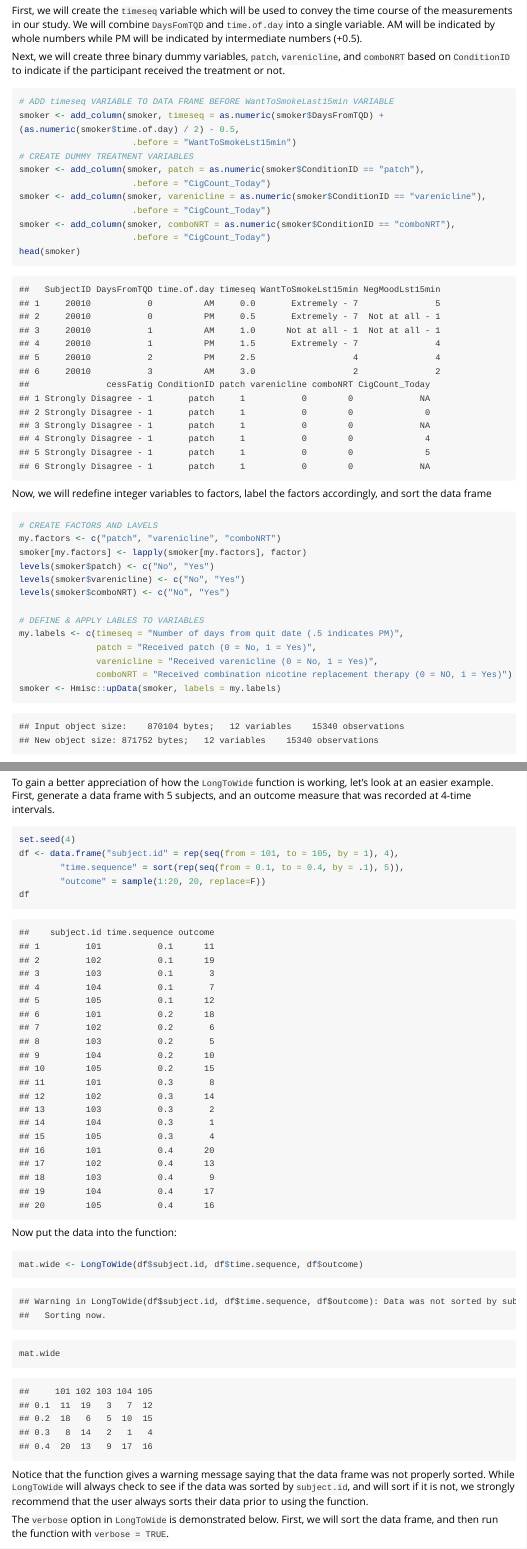
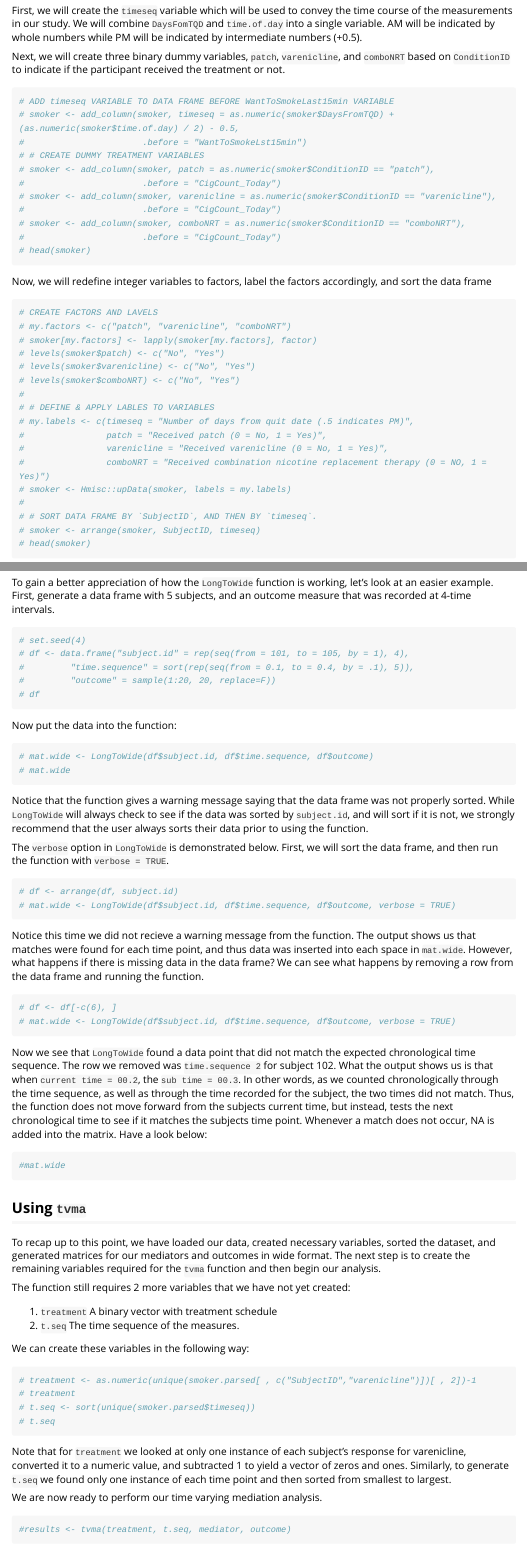
Before and after one commit to dcoffman/tvmediation, an R Markdown document (vignettes/Formatting Data.Rmd): the page in a window 1100 px wide, from 2700 px down before the commit and from 1160 px down after it, so that both start at the same text, and a second part further down, joined at a grey line. Rendered offline with R 4.5, knitr and Pandoc, with nearby package versions; some code elsewhere in the file could not run offline; long lines of code are wrapped.

Commit message:
commenting out Formatting Data.Rmd

````diff
--- a/vignettes/Formatting Data.Rmd
+++ b/vignettes/Formatting Data.Rmd
@@ -111,19 +111,35 @@ treatment or not.
 
 ```{r}
 # ADD timeseq VARIABLE TO DATA FRAME BEFORE WantToSmokeLast15min VARIABLE
-smoker <- add_column(smoker, timeseq = as.numeric(smoker$DaysFromTQD) + (as.numeric(smoker$time.of.day) / 2) - 0.5,
-                      .before = "WantToSmokeLst15min")
-# CREATE DUMMY TREATMENT VARIABLES
-smoker <- add_column(smoker, patch = as.numeric(smoker$ConditionID == "patch"),
-                      .before = "CigCount_Today")
-smoker <- add_column(smoker, varenicline = as.numeric(smoker$ConditionID == "varenicline"),
-                      .before = "CigCount_Today")
-smoker <- add_column(smoker, comboNRT = as.numeric(smoker$ConditionID == "comboNRT"),
-                      .before = "CigCount_Today")
-head(smoker)
+# smoker <- add_column(smoker, timeseq = as.numeric(smoker$DaysFromTQD) + (as.numeric(smoker$time.of.day) / 2) - 0.5,
+#                       .before = "WantToSmokeLst15min")
+# # CREATE DUMMY TREATMENT VARIABLES
+# smoker <- add_column(smoker, patch = as.numeric(smoker$ConditionID == "patch"),
+#                       .before = "CigCount_Today")
+# smoker <- add_column(smoker, varenicline = as.numeric(smoker$ConditionID == "varenicline"),
+#                       .before = "CigCount_Today")
+# smoker <- add_column(smoker, comboNRT = as.numeric(smoker$ConditionID == "comboNRT"),
+#                       .before = "CigCount_Today")
+# head(smoker)
 ```
 
 Now, we will redefine integer variables to factors, label the factors
 accordingly, and sort the data frame
 ```{r}
 # CREATE FACTORS AND LAVELS
+# my.factors <- c("patch", "varenicline", "comboNRT")
+# smoker[my.factors] <- lapply(smoker[my.factors], factor)
+# levels(smoker$patch) <- c("No", "Yes")
+# levels(smoker$varenicline) <- c("No", "Yes")
+# levels(smoker$comboNRT) <- c("No", "Yes")
+#
+# # DEFINE & APPLY LABLES TO VARIABLES
+# my.labels <- c(timeseq = "Number of days from quit date (.5 indicates PM)",
+#                patch = "Received patch (0 = No, 1 = Yes)",
+#                varenicline = "Received varenicline (0 = No, 1 = Yes)",
+#                comboNRT = "Received combination nicotine replacement therapy (0 = NO, 1 = Yes)")
+# smoker <- Hmisc::upData(smoker, labels = my.labels)
+#
+# # SORT DATA FRAME BY `SubjectID`, AND THEN BY `timeseq`.
+# smoker <- arrange(smoker, SubjectID, timeseq)
+# head(smoker)
@@ -187,16 +187,16 @@ let's look at an easier example.
 First, generate a data frame with 5 subjects, and an outcome measure that was
 recorded at 4-time intervals.
 ```{r}
-set.seed(4)
-df <- data.frame("subject.id" = rep(seq(from = 101, to = 105, by = 1), 4),
-        "time.sequence" = sort(rep(seq(from = 0.1, to = 0.4, by = .1), 5)),
-        "outcome" = sample(1:20, 20, replace=F))
-df
+# set.seed(4)
+# df <- data.frame("subject.id" = rep(seq(from = 101, to = 105, by = 1), 4),
+#         "time.sequence" = sort(rep(seq(from = 0.1, to = 0.4, by = .1), 5)),
+#         "outcome" = sample(1:20, 20, replace=F))
+# df
 ```
 Now put the data into the function:
 ```{r}
-mat.wide <- LongToWide(df$subject.id, df$time.sequence, df$outcome)
-mat.wide
+# mat.wide <- LongToWide(df$subject.id, df$time.sequence, df$outcome)
+# mat.wide
 ```
 
 Notice that the function gives a warning message saying that the data frame was
@@ -207,8 +207,8 @@ the user always sorts their data prior to using the function.
 The `verbose` option in `LongToWide` is demonstrated below. First, we will sort
 the data frame, and then run the function with `verbose = TRUE`.
 ```{r}
-df <- arrange(df, subject.id)
-mat.wide <- LongToWide(df$subject.id, df$time.sequence, df$outcome, verbose = TRUE)
+# df <- arrange(df, subject.id)
+# mat.wide <- LongToWide(df$subject.id, df$time.sequence, df$outcome, verbose = TRUE)
 ```
 Notice this time we did not recieve a warning message from the function. The
 output shows us that matches were found for each time point, and thus data was
@@ -217,8 +217,8 @@ missing data in the data frame?
 We can see what happens by removing a row from the data frame and running the
 function.
 ```{r}
-df <- df[-c(6), ]
-mat.wide <- LongToWide(df$subject.id, df$time.sequence, df$outcome, verbose = TRUE)
+# df <- df[-c(6), ]
+# mat.wide <- LongToWide(df$subject.id, df$time.sequence, df$outcome, verbose = TRUE)
 ```
 Now we see that `LongToWide` found a data point that did not match the expected
 chronological time sequence. The row we removed was `time.sequence 2` for
@@ -230,7 +230,7 @@ current time, but instead, tests the next chronological time to see if it
 matches the subjects time point. Whenever a match does not occur, NA is added
 into the matrix. Have a look below:
 ```{r}
-mat.wide
+#mat.wide
 ```
 
 ## Using `tvma`
@@ -247,3 +247,7 @@ The function still requires 2 more variables that we have not yet created:
 
 We can create these variables in the following way:
 ```{r}
+# treatment <- as.numeric(unique(smoker.parsed[ , c("SubjectID","varenicline")])[ , 2])-1
+# treatment
+# t.seq <- sort(unique(smoker.parsed$timeseq))
+# t.seq
@@ -260,6 +260,6 @@ one instance of each time point and then sorted from smallest to largest.
 
 We are now ready to perform our time varying mediation analysis.
 ```{r, fig.width = 7, fig.height = 5, results='hide', fig.keep='all'}
-results <- tvma(treatment, t.seq, mediator, outcome)
+#results <- tvma(treatment, t.seq, mediator, outcome)
 ```
 ```{r, echo = FALSE}
````
Also changed, not shown: vignettes/Formatting Data.Rmd (64 more changed lines), 2 other files.
